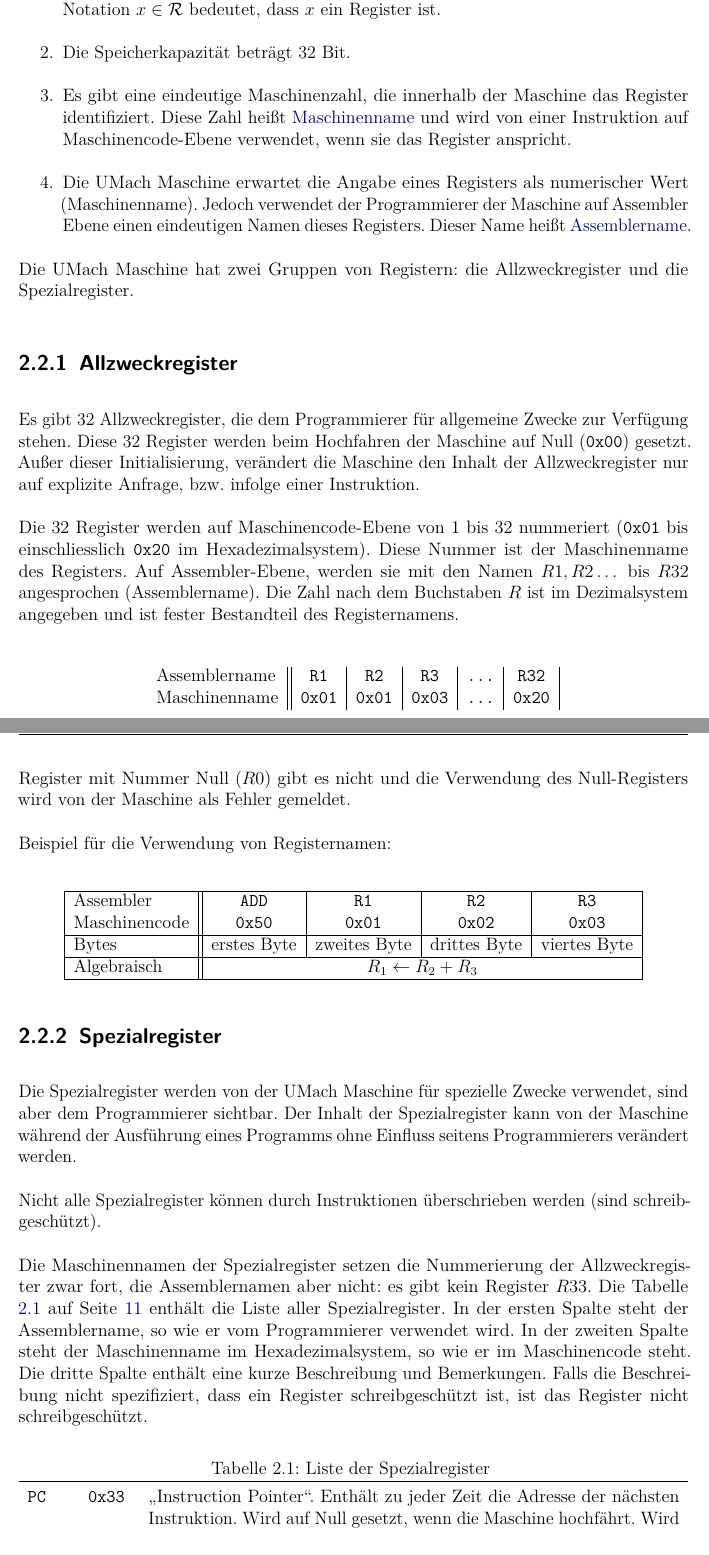
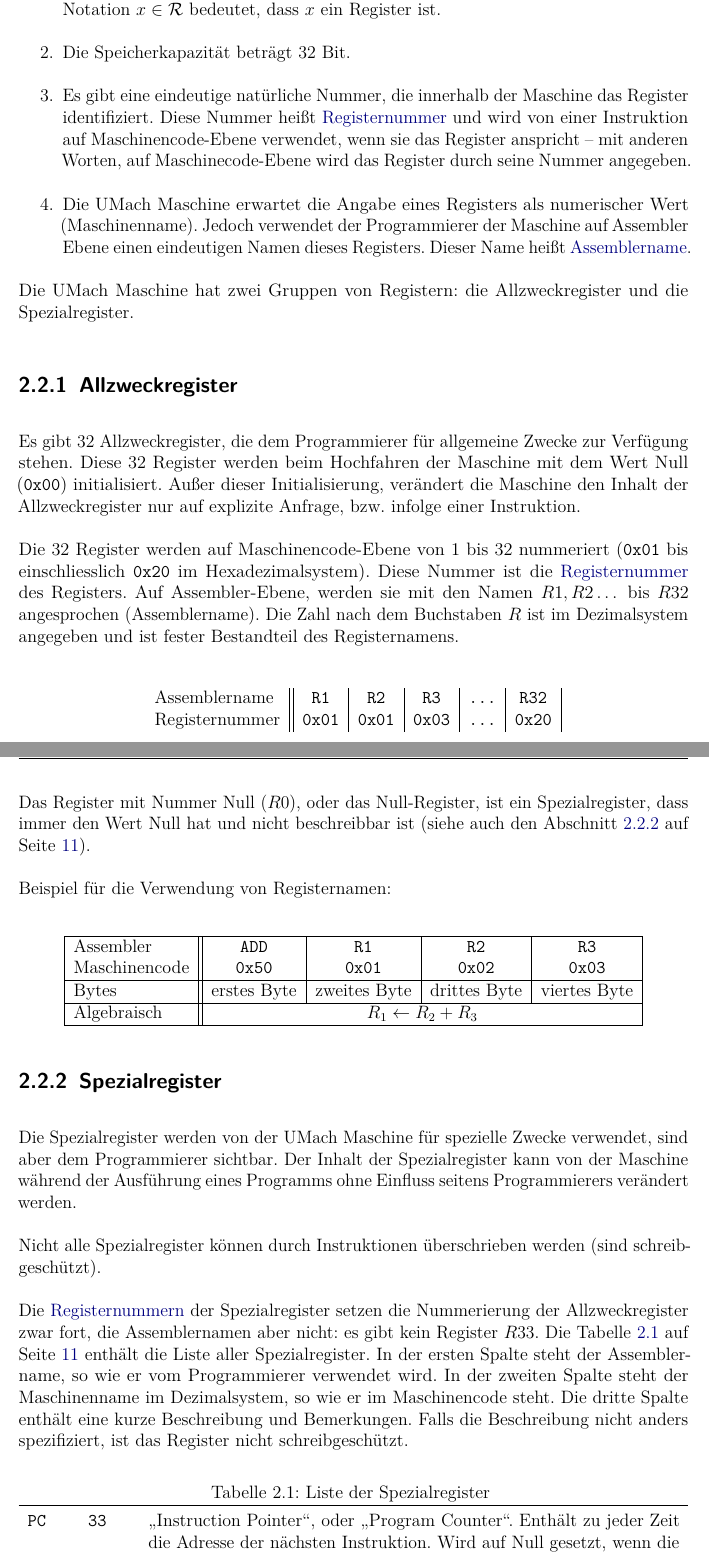
Before and after one commit to LiviuBeraru/UMachVM, a LaTeX document (doc/Specs/tex/UMachVM-Spec.tex, which reads doc/Specs/tex/glossar/Glossary.tex, doc/Specs/tex/organisation/Register-Allzweck.tex, doc/Specs/tex/organisation/Register-Spezial.tex): two parts of pages 10 and 11 of 77, joined at a grey line, cut so that both start at the same text. Compiled offline with pdfLaTeX; an older LaTeX class or package is replaced by its successor.

Commit message:
Spezialregister dezimiert.

```diff
--- a/doc/Specs/tex/glossar/Glossary.tex
+++ b/doc/Specs/tex/glossar/Glossary.tex
@@ -138,3 +133,10 @@ description={Eine sich im Prozessor befindende Speichereinheit. Das Register
             Siehe Abschnitt \ref{sec:Register}, Seite \pageref{sec:Register}.},
 plural={Register}
 }
+\newglossaryentry{Speicher}{
+name={Speicher},
+description={Baukomponente, die am Bussystem angeschlossen ist und die eine
+             feste Anzahl von Bytes für die Laufzeit der Maschine aufnehmen
+             kann.},
+plural={Speicher}
+}
--- a/doc/Specs/tex/organisation/Register-Allzweck.tex
+++ b/doc/Specs/tex/organisation/Register-Allzweck.tex
@@ -1,30 +1,33 @@
 \subsection{Allzweckregister}
 \index{Register!Allzweckregister}
 \index{Allzweckregister}
+
 Es gibt 32 Allzweckregister, die dem Programmierer für allgemeine Zwecke zur
-Verfügung stehen.
-Diese 32 Register werden beim Hochfahren der Maschine auf Null (\texttt{0x00})
-gesetzt. Außer dieser Initialisierung, verändert die Maschine den Inhalt der
-Allzweckregister nur auf explizite Anfrage, bzw. infolge einer Instruktion.
+Verfügung stehen. Diese 32 Register werden beim Hochfahren der Maschine mit dem
+Wert Null (\texttt{0x00}) initialisiert. Außer dieser Initialisierung, verändert
+die Maschine den Inhalt der Allzweckregister nur auf explizite Anfrage, bzw.
+infolge einer Instruktion.
 
 Die 32 Register werden auf Maschinencode-Ebene von 1 bis 32 nummeriert
-(\texttt{0x01} bis einschliesslich \texttt{0x20} im Hexadezimalsystem).
-Diese Nummer ist der Maschinenname des Registers.
-Auf Assembler-Ebene, werden sie mit den Namen $R1, R2\dots$ bis $R32$
-angesprochen (Assemblername).
-Die Zahl nach dem Buchstaben $R$ ist im Dezimalsystem angegeben
-und ist fester Bestandteil des Registernamens.
+(\texttt{0x01} bis einschliesslich \texttt{0x20} im Hexadezimalsystem). Diese
+Nummer ist die \gls{Registernummer} des Registers. Auf Assembler-Ebene, werden
+sie mit den Namen $R1, R2\dots$ bis $R32$ angesprochen (Assemblername). Die Zahl
+nach dem Buchstaben $R$ ist im Dezimalsystem angegeben und ist fester
+Bestandteil des Registernamens.
 
 \begin{center}
   \newcolumntype{T}{>{\ttfamily}c}
   \begin{tabular}{l||*{5}{T|}}
-    Assemblername & R1   & R2   & R3   & \dots & R32 \\
-    Maschinenname & 0x01 & 0x01 & 0x03 & \dots & 0x20
+    Assemblername  & R1   & R2   & R3   & \dots & R32 \\
+    Registernummer & 0x01 & 0x01 & 0x03 & \dots & 0x20
   \end{tabular}
 \end{center}
 
-Register mit Nummer Null ($R0$) gibt es nicht und die Verwendung des
-Null-Registers\index{Null-Register} wird von der Maschine als Fehler gemeldet.
+Das Register mit Nummer Null ($R0$), oder das
+Null-Register\index{Null-Register}\index{Register!Null-Register}, ist ein
+Spezialregister, dass immer den Wert Null hat und nicht beschreibbar ist (siehe
+auch den Abschnitt \ref{subsec:Spezialregister} auf Seite
+\pageref{subsec:Spezialregister}).
 
 Beispiel für die Verwendung von Registernamen:
 \begin{center}
--- a/doc/Specs/tex/organisation/Register-Spezial.tex
+++ b/doc/Specs/tex/organisation/Register-Spezial.tex
@@ -9,17 +10,17 @@ seitens Programmierers verändert werden.
 Nicht alle Spezialregister können durch Instruktionen überschrieben werden
 (sind schreibgeschützt).
 
-Die Maschinennamen der Spezialregister setzen die Nummerierung der
+Die \glspl{Registernummer} der Spezialregister setzen die Nummerierung der
 Allzweckregister zwar fort, die Assemblernamen aber nicht: es gibt kein Register
 $R33$.
 Die Tabelle \ref{tab:Spezialregister} auf Seite \pageref{tab:Spezialregister}
 enthält die Liste aller Spezialregister. In der ersten
 Spalte steht der Assemblername, so wie er vom Programmierer verwendet wird. In
-der zweiten Spalte steht der Maschinenname im Hexadezimalsystem, so wie er im
+der zweiten Spalte steht der Maschinenname im Dezimalsystem, so wie er im
 Maschinencode steht.
 Die dritte Spalte enthält eine kurze Beschreibung und Bemerkungen.
-Falls die Beschreibung nicht spezifiziert, dass ein Register schreibgeschützt
-ist, ist das Register nicht schreibgeschützt.
+Falls die Beschreibung nicht anders spezifiziert, ist das Register nicht
+schreibgeschützt.
 
 \begin{longtable}
 {
@@ -30,7 +31,8 @@ ist, ist das Register nicht schreibgeschützt.
 \caption{Liste der Spezialregister}
 \label{tab:Spezialregister}
 \\\toprule
-PC   & 0x33 & \glqq Instruction Pointer\grqq. Enthält zu jeder Zeit die Adresse
+PC   & 33 & \glqq Instruction Pointer\grqq, oder \glqq Program Counter\grqq.
+            Enthält zu jeder Zeit die Adresse
             der nächsten Instruktion. Wird auf Null gesetzt, wenn die Maschine
             hochfährt.
             Wird nach dem Abfangen einer Instruktion in das Register
@@ -39,7 +41,7 @@ PC   & 0x33 & \glqq Instruction Pointer\grqq. Enthält zu jeder Zeit die Adresse
             Schreibgeschützt.
             \index{PC@\texttt{PC}}
 \\
-SP   & 0x34 & \glqq Stack Pointer\grqq.
+SP   & 34 & \glqq Stack Pointer\grqq.
             Enthält die Speicheradresse des höchsten Eintrag auf dem Stack.
             Wird beim Hochfahren der Maschine auf die maximal erreichbare
             Adresse im Speicher gesetzt.
--- a/doc/Specs/tex/organisation/Register.tex
+++ b/doc/Specs/tex/organisation/Register.tex
@@ -13,11 +13,12 @@ Für alle Register gilt:
     beinhaltet.\index{\Reg}
     Die Notation $x \in \Reg$ bedeutet, dass $x$ ein Register ist.
   \item Die Speicherkapazität beträgt 32 Bit.
-  \item Es gibt eine eindeutige Maschinenzahl, die innerhalb der
-    Maschine das Register identifiziert. Diese Zahl heißt
-    \gls{Maschinenname}\index{Maschinenname}\index{Register!Maschinenname}
+  \item Es gibt eine eindeutige natürliche Nummer, die innerhalb der
+    Maschine das Register identifiziert. Diese Nummer heißt
+    \gls{Registernummer}\index{Registernummer}\index{Register!Registernummer}
     und wird von einer Instruktion auf Maschinencode-Ebene verwendet, wenn sie
-    das Register anspricht.
+    das Register anspricht -- mit anderen Worten, auf Maschinecode-Ebene wird
+    das Register durch seine Nummer angegeben.
   \item Die UMach Maschine erwartet die Angabe eines Registers als numerischer
     Wert (Maschinenname). Jedoch verwendet der Programmierer der Maschine auf
     Assembler Ebene einen eindeutigen Namen dieses Registers.
```
Also changed, not shown: doc/Specs/tex/instruktionen/Verteilung.tex (+4 -4 lines), doc/Specs/tex/glossar/Glossary.tex (25 more changed lines), doc/Specs/tex/organisation/Register-Spezial.tex (46 more changed lines).
